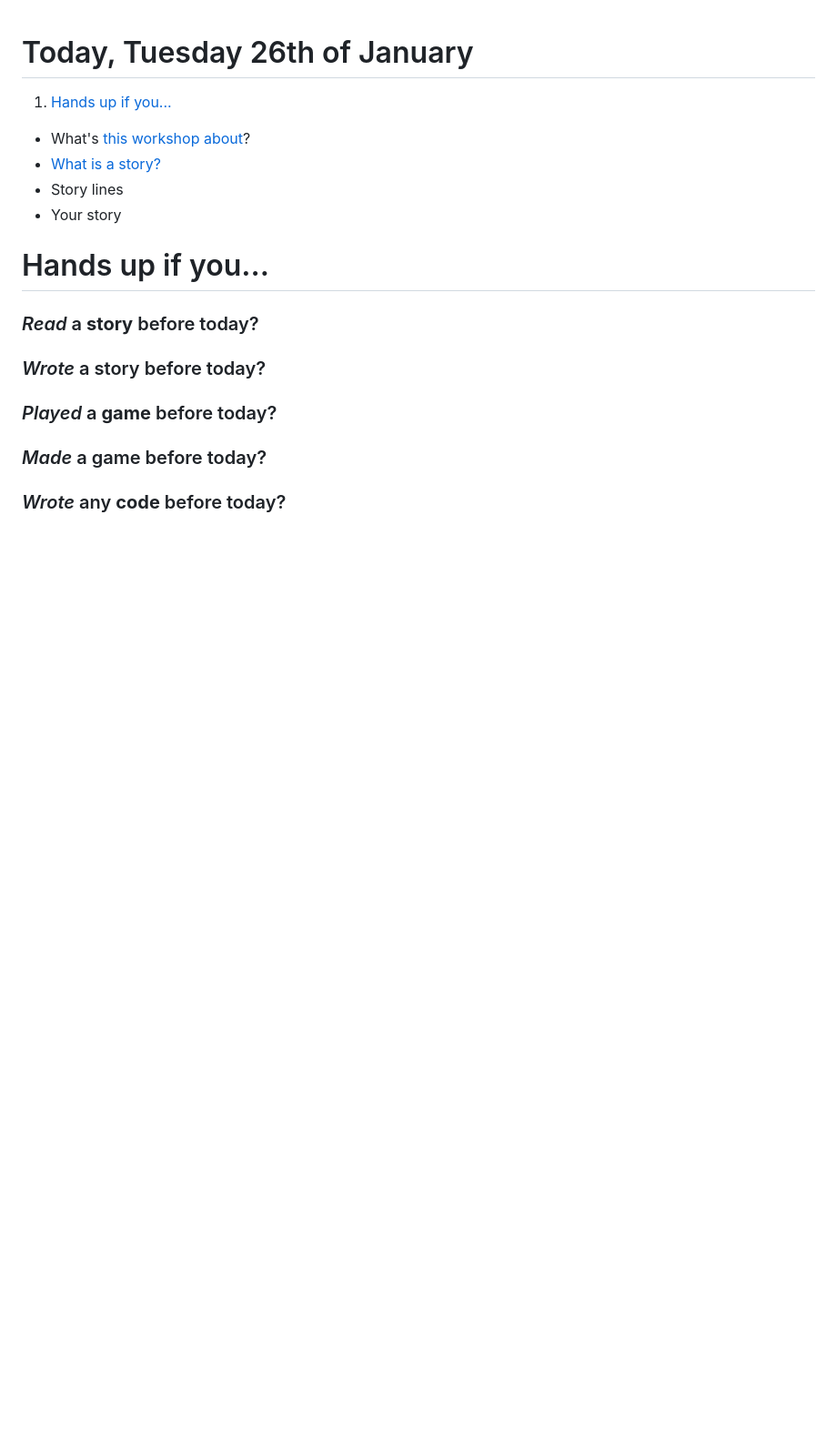
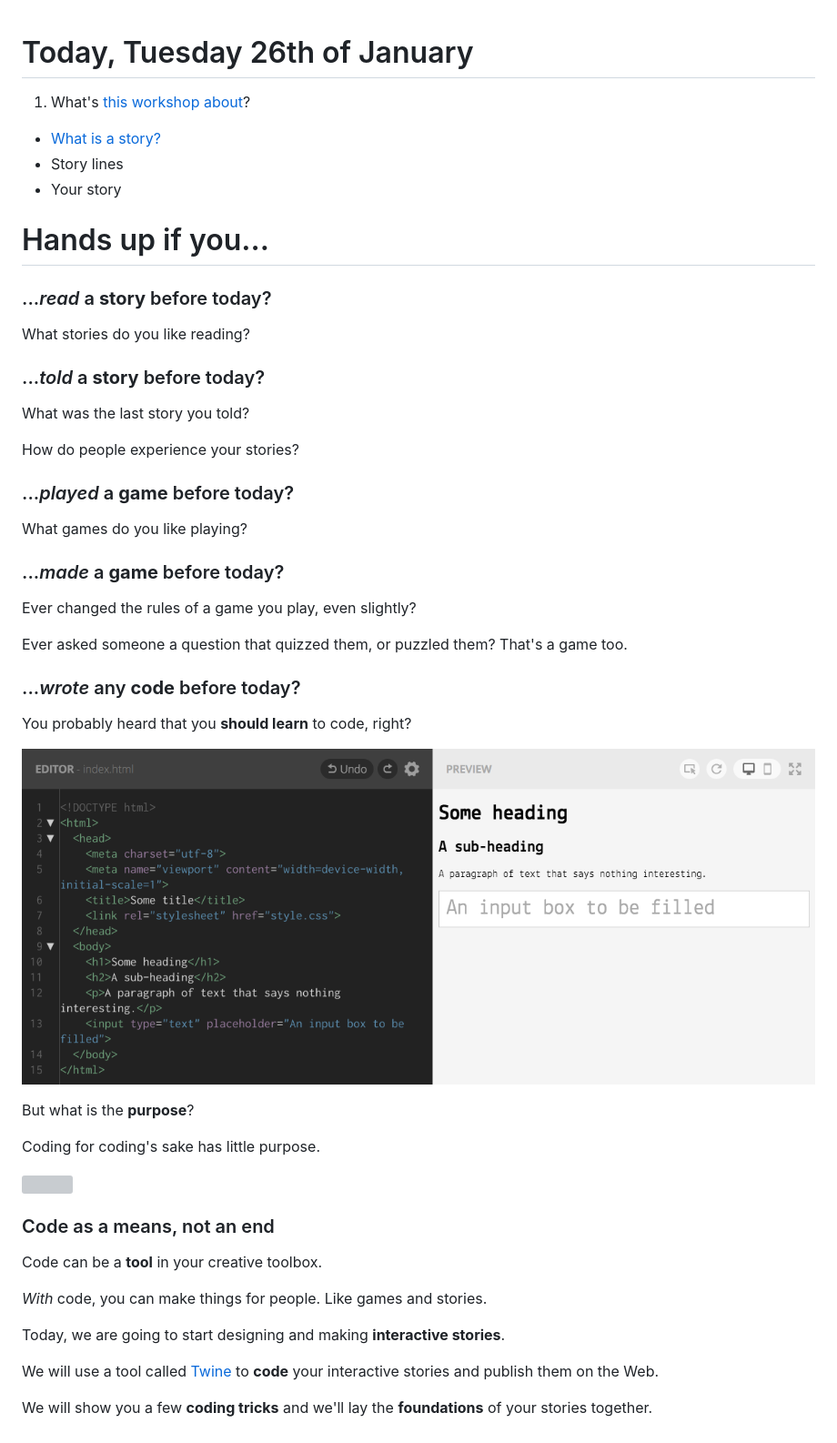
Before and after one commit to CodeAndCake/Web-stories, a Markdown page: sessions/01/README.md, the part around the change. Shown: that part at 91% size. Drawn GitHub-style; pictures changed too: assets/some-code.png (added); blank space fills up the shorter version; grey boxes are pictures that could not be loaded.

Commit message:
Intro: what's the purpose?

```diff
--- a/sessions/01/README.md
+++ b/sessions/01/README.md
@@ -10,16 +10,55 @@ Managing expectations:
 
 -->
 
-1. [Hands up if you...](#hands-up-if-you)
-* What's [this workshop about](#what-is-this-about)?
+1. What's [this workshop about](#hands-up-if-you)?
 * [What is a story?](#what-is-a-story)
 * Story lines
 * Your story
 
 # Hands up if you...
 
-### *Read* a **story** before today?
-### *Wrote* a story before today?
-### *Played* a **game** before today?
-### *Made* a game before today?
-### *Wrote* any **code** before today?
+### ...*read* a **story** before today?
+
+What stories do you like reading?
+
+### ...*told* a **story** before today?
+
+What was the last story you told?
+
+How do people experience your stories?
+
+### ...*played* a **game** before today?
+
+What games do you like playing?
+
+### ...*made* a **game** before today?
+
+Ever changed the rules of a game you play, even slightly?
+
+Ever asked someone a question that quizzed them, or puzzled them? That's a game too.
+
+### ...*wrote* any **code** before today?
+
+You probably heard that you **should learn** to code, right?
+
+![](../../assets/some-code.png)
+
+But what is the **purpose**?
+
+Coding for coding's sake has little purpose.
+
+![](https://upload.wikimedia.org/wikipedia/commons/b/b7/Bindfaden.jpg)
+
+<!-- story of Aimee's knitting experiments -->
+
+### Code as a means, not an end
+
+Code can be a **tool** in your creative toolbox.
+
+*With* code, you can make things for people. Like games and stories.
+
+Today, we are going to start designing and making **interactive stories**.
+
+We will use a tool called [Twine](../../twine) to **code** your interactive stories and publish them on the Web.
+
+We will show you a few **coding tricks** and we'll lay the **foundations** of your stories together.
```
